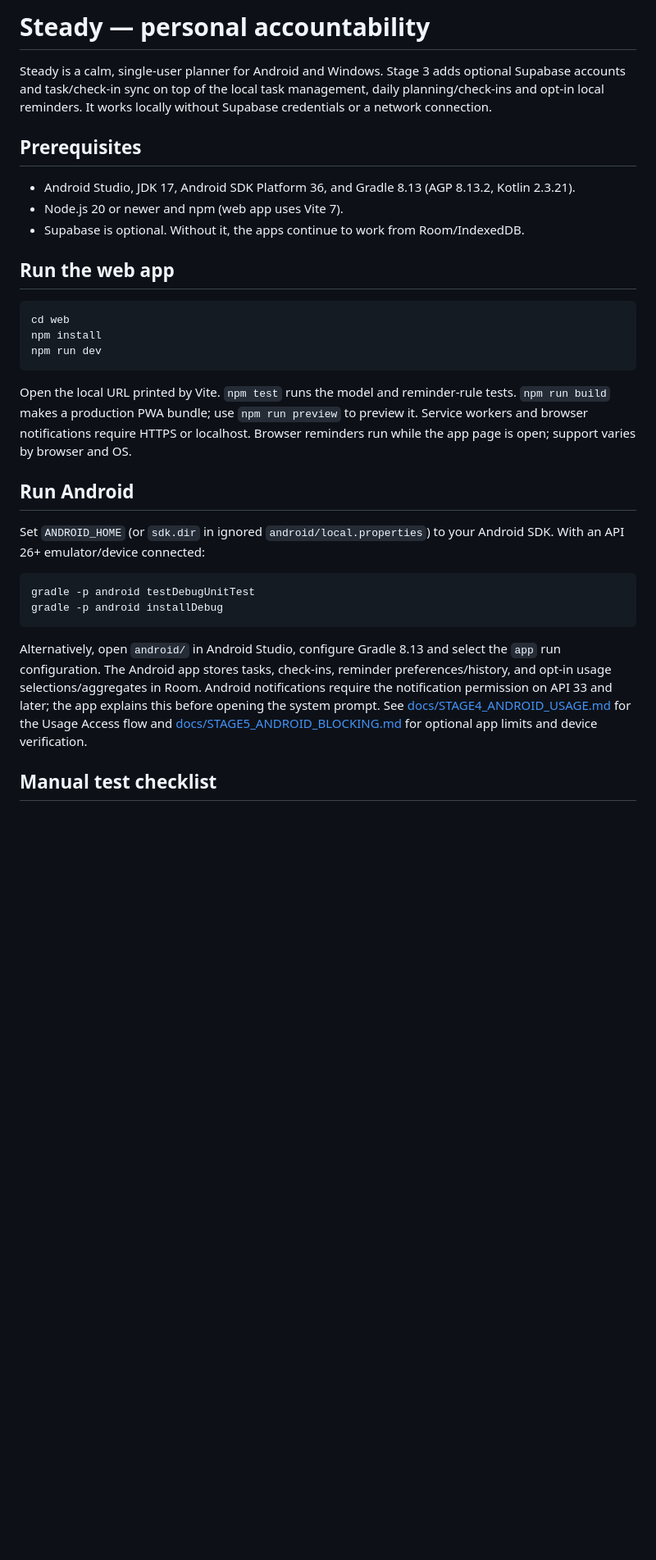
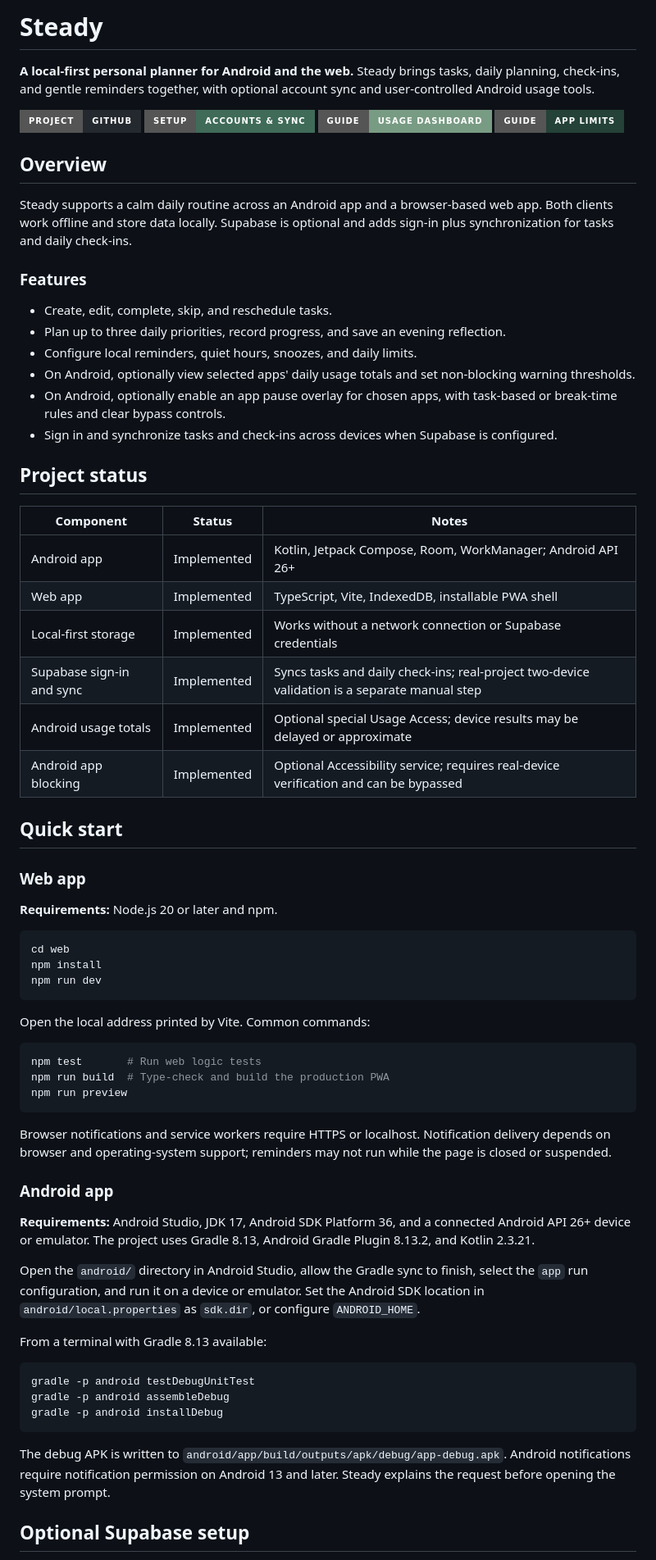
Before and after one commit to Keshav-spec/accountability-app, a Markdown page: README.md, the part around one of its changes. Shown at 82% size. Rendered like a GitHub page; badges without logos; blank space fills up the shorter version.

Commit message:
docs: refresh project README

````diff
--- a/README.md
+++ b/README.md
@@ -1,33 +1,75 @@
-# Steady — personal accountability
+# Steady
 
-Steady is a calm, single-user planner for Android and Windows. Stage 3 adds optional Supabase accounts and task/check-in sync on top of the local task management, daily planning/check-ins and opt-in local reminders. It works locally without Supabase credentials or a network connection.
+**A local-first personal planner for Android and the web.** Steady brings tasks, daily planning, check-ins, and gentle reminders together, with optional account sync and user-controlled Android usage tools.
 
-## Prerequisites
+<p>
+  <a href="https://github.com/Keshav-spec/accountability-app"><img src="https://img.shields.io/badge/Project-GitHub-24292f?style=for-the-badge" alt="Project on GitHub"></a>
+  <a href="docs/STAGE3_SUPABASE.md"><img src="https://img.shields.io/badge/Setup-Accounts%20%26%20Sync-3f6b58?style=for-the-badge" alt="Accounts and sync setup"></a>
+  <a href="docs/STAGE4_ANDROID_USAGE.md"><img src="https://img.shields.io/badge/Guide-Usage%20Dashboard-789b83?style=for-the-badge" alt="Android usage guide"></a>
+  <a href="docs/STAGE5_ANDROID_BLOCKING.md"><img src="https://img.shields.io/badge/Guide-App%20Limits-244237?style=for-the-badge" alt="Android app limits guide"></a>
+</p>
 
-- Android Studio, JDK 17, Android SDK Platform 36, and Gradle 8.13 (AGP 8.13.2, Kotlin 2.3.21).
-- Node.js 20 or newer and npm (web app uses Vite 7).
-- Supabase is optional. Without it, the apps continue to work from Room/IndexedDB.
+## Overview
 
-## Run the web app
+Steady supports a calm daily routine across an Android app and a browser-based web app. Both clients work offline and store data locally. Supabase is optional and adds sign-in plus synchronization for tasks and daily check-ins.
 
-```sh
+### Features
+
+- Create, edit, complete, skip, and reschedule tasks.
+- Plan up to three daily priorities, record progress, and save an evening reflection.
+- Configure local reminders, quiet hours, snoozes, and daily limits.
+- On Android, optionally view selected apps' daily usage totals and set non-blocking warning thresholds.
+- On Android, optionally enable an app pause overlay for chosen apps, with task-based or break-time rules and clear bypass controls.
+- Sign in and synchronize tasks and check-ins across devices when Supabase is configured.
+
+## Project status
+
+| Component | Status | Notes |
+| --- | --- | --- |
+| Android app | Implemented | Kotlin, Jetpack Compose, Room, WorkManager; Android API 26+ |
+| Web app | Implemented | TypeScript, Vite, IndexedDB, installable PWA shell |
+| Local-first storage | Implemented | Works without a network connection or Supabase credentials |
+| Supabase sign-in and sync | Implemented | Syncs tasks and daily check-ins; real-project two-device validation is a separate manual step |
+| Android usage totals | Implemented | Optional special Usage Access; device results may be delayed or approximate |
+| Android app blocking | Implemented | Optional Accessibility service; requires real-device verification and can be bypassed |
+
+## Quick start
+
+### Web app
+
+**Requirements:** Node.js 20 or later and npm.
+
+```powershell
 cd web
 npm install
 npm run dev
 ```
 
-Open the local URL printed by Vite. `npm test` runs the model and reminder-rule tests. `npm run build` makes a production PWA bundle; use `npm run preview` to preview it. Service workers and browser notifications require HTTPS or localhost. Browser reminders run while the app page is open; support varies by browser and OS.
+Open the local address printed by Vite. Common commands:
 
-## Run Android
+```powershell
+npm test       # Run web logic tests
+npm run build  # Type-check and build the production PWA
+npm run preview
+```
 
-Set `ANDROID_HOME` (or `sdk.dir` in ignored `android/local.properties`) to your Android SDK. With an API 26+ emulator/device connected:
+Browser notifications and service workers require HTTPS or localhost. Notification delivery depends on browser and operating-system support; reminders may not run while the page is closed or suspended.
 
-```sh
+### Android app
+
+**Requirements:** Android Studio, JDK 17, Android SDK Platform 36, and a connected Android API 26+ device or emulator. The project uses Gradle 8.13, Android Gradle Plugin 8.13.2, and Kotlin 2.3.21.
+
+Open the `android/` directory in Android Studio, allow the Gradle sync to finish, select the `app` run configuration, and run it on a device or emulator. Set the Android SDK location in `android/local.properties` as `sdk.dir`, or configure `ANDROID_HOME`.
+
+From a terminal with Gradle 8.13 available:
+
+```powershell
 gradle -p android testDebugUnitTest
+gradle -p android assembleDebug
 gradle -p android installDebug
 ```
 
-Alternatively, open `android/` in Android Studio, configure Gradle 8.13 and select the `app` run configuration. The Android app stores tasks, check-ins, reminder preferences/history, and opt-in usage selections/aggregates in Room. Android notifications require the notification permission on API 33 and later; the app explains this before opening the system prompt. See [docs/STAGE4_ANDROID_USAGE.md](docs/STAGE4_ANDROID_USAGE.md) for the Usage Access flow and [docs/STAGE5_ANDROID_BLOCKING.md](docs/STAGE5_ANDROID_BLOCKING.md) for optional app limits and device verification.
+The debug APK is written to `android/app/build/outputs/apk/debug/app-debug.apk`. Android notifications require notification permission on Android 13 and later. Steady explains the request before opening the system prompt.
 
-## Manual test checklist
+## Optional Supabase setup
 
````
Also changed, not shown: other parts of README.md (+29 -24 lines).
